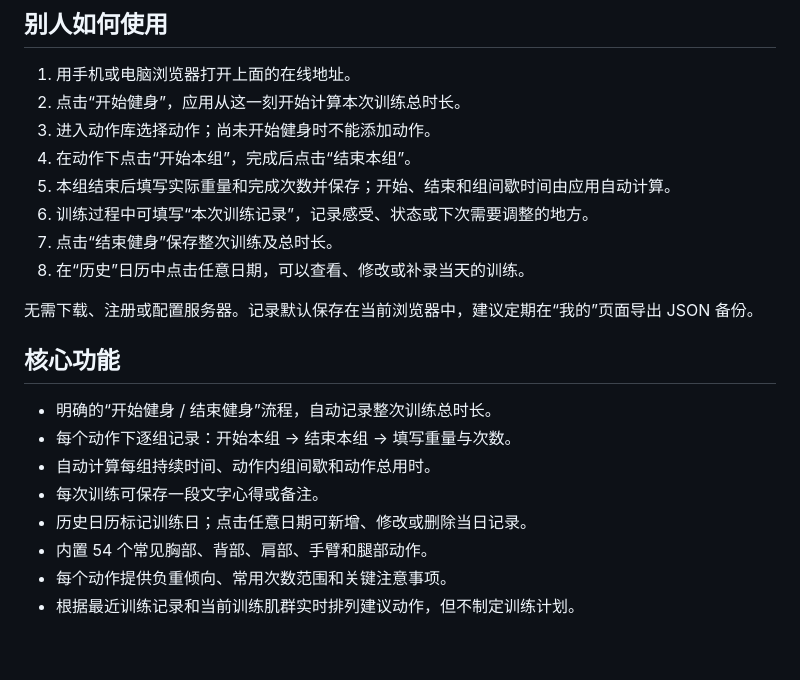
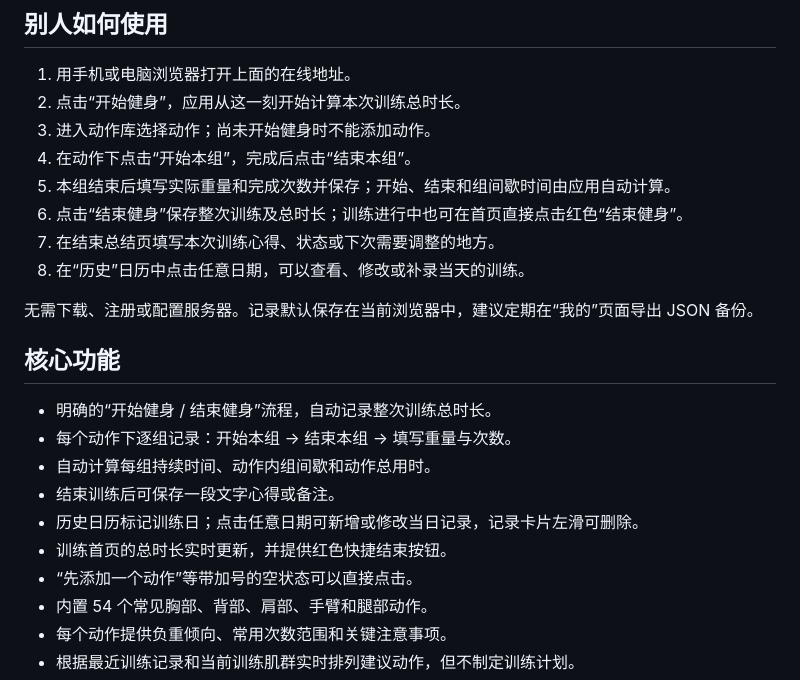
Before and after one commit to 123455478478/strength-journal, a Markdown page: README.md, the part around the change. Drawn GitHub-style; blank space fills up the shorter version.

```diff
--- a/README.md
+++ b/README.md
@@ -11,8 +11,8 @@
 3. 进入动作库选择动作；尚未开始健身时不能添加动作。
 4. 在动作下点击“开始本组”，完成后点击“结束本组”。
 5. 本组结束后填写实际重量和完成次数并保存；开始、结束和组间歇时间由应用自动计算。
-6. 训练过程中可填写“本次训练记录”，记录感受、状态或下次需要调整的地方。
-7. 点击“结束健身”保存整次训练及总时长。
+6. 点击“结束健身”保存整次训练及总时长；训练进行中也可在首页直接点击红色“结束健身”。
+7. 在结束总结页填写本次训练心得、状态或下次需要调整的地方。
 8. 在“历史”日历中点击任意日期，可以查看、修改或补录当天的训练。
 
 无需下载、注册或配置服务器。记录默认保存在当前浏览器中，建议定期在“我的”页面导出 JSON 备份。
@@ -22,8 +22,10 @@
 - 明确的“开始健身 / 结束健身”流程，自动记录整次训练总时长。
 - 每个动作下逐组记录：开始本组 → 结束本组 → 填写重量与次数。
 - 自动计算每组持续时间、动作内组间歇和动作总用时。
-- 每次训练可保存一段文字心得或备注。
-- 历史日历标记训练日；点击任意日期可新增、修改或删除当日记录。
+- 结束训练后可保存一段文字心得或备注。
+- 历史日历标记训练日；点击任意日期可新增或修改当日记录，记录卡片左滑可删除。
+- 训练首页的总时长实时更新，并提供红色快捷结束按钮。
+- “先添加一个动作”等带加号的空状态可以直接点击。
 - 内置 54 个常见胸部、背部、肩部、手臂和腿部动作。
 - 每个动作提供负重倾向、常用次数范围和关键注意事项。
 - 根据最近训练记录和当前训练肌群实时排列建议动作，但不制定训练计划。
```
Also changed, not shown: PRODUCT_DESIGN.md (+4 -3 lines), SOFTWARE_DESIGN.md (+3 -1 lines), prototype/preview-history.png, prototype/preview-profile.png, prototype/preview-set-entry.png, prototype/preview-suggestions.png, prototype/preview.png, 4 other files.
